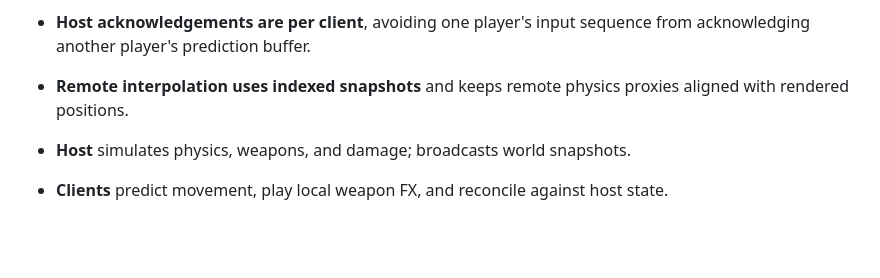
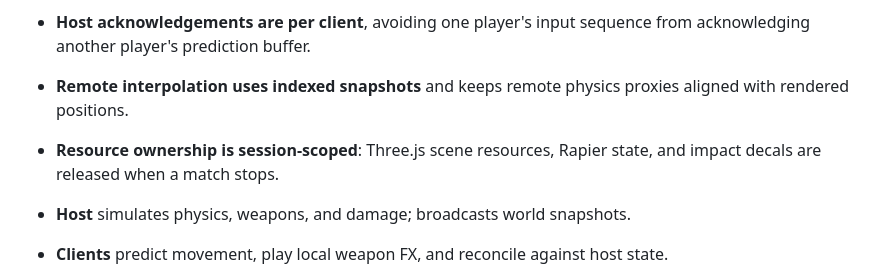
Before and after one commit to AminBrave/browser-fps-p2p, a Markdown page: README.md, the part around the change. Rendered like a GitHub page; blank space fills up the shorter version.

Commit message:
docs: document resource lifecycle architecture

```diff
--- a/README.md
+++ b/README.md
@@ -81,6 +81,7 @@ See **CHANGELOG.md** for a full history of gameplay and systems work on this bra
 - **Binary input uses a 16-bit input mask** so crouch/prone flags are transmitted correctly. Weapon-slot selection is also serialized.
 - **Host acknowledgements are per client**, avoiding one player's input sequence from acknowledging another player's prediction buffer.
 - **Remote interpolation uses indexed snapshots** and keeps remote physics proxies aligned with rendered positions.
+- **Resource ownership is session-scoped**: Three.js scene resources, Rapier state, and impact decals are released when a match stops.
 
 
 - **Host** simulates physics, weapons, and damage; broadcasts world snapshots.
```
